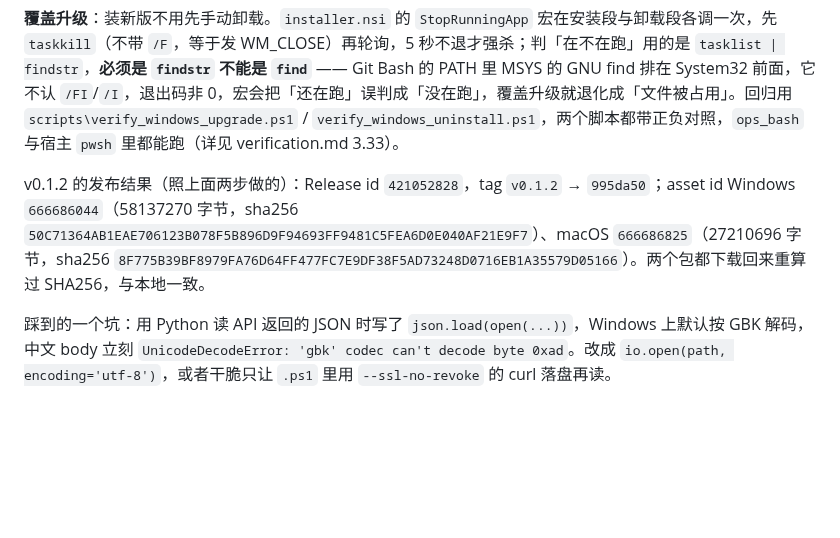
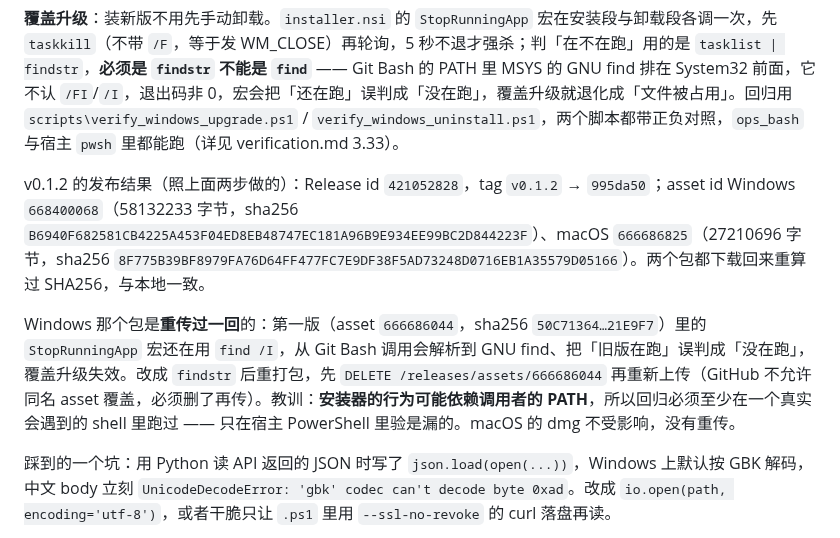
Before and after one commit to LXinH3RT/LanPlayer, a Markdown page: docs/build.md, the part around the change. GitHub-like rendering; blank space fills up the shorter version.

Commit message:
docs(build): v0.1.2 的 Windows 包已重传（findstr 修复版），记下新 asset id 与 sha256

```diff
--- a/docs/build.md
+++ b/docs/build.md
@@ -541,7 +541,9 @@ Windows 包要先用 `flutter build windows --release`（或 `scripts\build_wind
 
 **覆盖升级**：装新版不用先手动卸载。`installer.nsi` 的 `StopRunningApp` 宏在安装段与卸载段各调一次，先 `taskkill`（不带 `/F`，等于发 WM_CLOSE）再轮询，5 秒不退才强杀；判「在不在跑」用的是 `tasklist | findstr`，**必须是 `findstr` 不能是 `find`** —— Git Bash 的 PATH 里 MSYS 的 GNU find 排在 System32 前面，它不认 `/FI`/`/I`，退出码非 0，宏会把「还在跑」误判成「没在跑」，覆盖升级就退化成「文件被占用」。回归用 `scripts\verify_windows_upgrade.ps1` / `verify_windows_uninstall.ps1`，两个脚本都带正负对照，`ops_bash` 与宿主 `pwsh` 里都能跑（详见 verification.md 3.33）。
 
-v0.1.2 的发布结果（照上面两步做的）：Release id `421052828`，tag `v0.1.2` → `995da50`；asset id Windows `666686044`（58137270 字节，sha256 `50C71364AB1EAE706123B078F5B896D9F94693FF9481C5FEA6D0E040AF21E9F7`）、macOS `666686825`（27210696 字节，sha256 `8F775B39BF8979FA76D64FF477FC7E9DF38F5AD73248D0716EB1A35579D05166`）。两个包都下载回来重算过 SHA256，与本地一致。
+v0.1.2 的发布结果（照上面两步做的）：Release id `421052828`，tag `v0.1.2` → `995da50`；asset id Windows `668400068`（58132233 字节，sha256 `B6940F682581CB4225A453F04ED8EB48747EC181A96B9E934EE99BC2D844223F`）、macOS `666686825`（27210696 字节，sha256 `8F775B39BF8979FA76D64FF477FC7E9DF38F5AD73248D0716EB1A35579D05166`）。两个包都下载回来重算过 SHA256，与本地一致。
+
+Windows 那个包是**重传过一回**的：第一版（asset `666686044`，sha256 `50C71364…21E9F7`）里的 `StopRunningApp` 宏还在用 `find /I`，从 Git Bash 调用会解析到 GNU find、把「旧版在跑」误判成「没在跑」，覆盖升级失效。改成 `findstr` 后重打包，先 `DELETE /releases/assets/666686044` 再重新上传（GitHub 不允许同名 asset 覆盖，必须删了再传）。教训：**安装器的行为可能依赖调用者的 PATH**，所以回归必须至少在一个真实会遇到的 shell 里跑过 —— 只在宿主 PowerShell 里验是漏的。macOS 的 dmg 不受影响，没有重传。
 
 踩到的一个坑：用 Python 读 API 返回的 JSON 时写了 `json.load(open(...))`，Windows 上默认按 GBK 解码，中文 body 立刻 `UnicodeDecodeError: 'gbk' codec can't decode byte 0xad`。改成 `io.open(path, encoding='utf-8')`，或者干脆只让 `.ps1` 里用 `--ssl-no-revoke` 的 curl 落盘再读。
 
```
